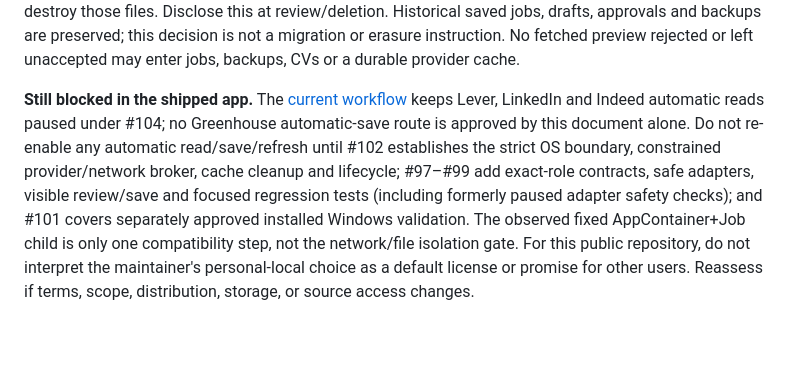
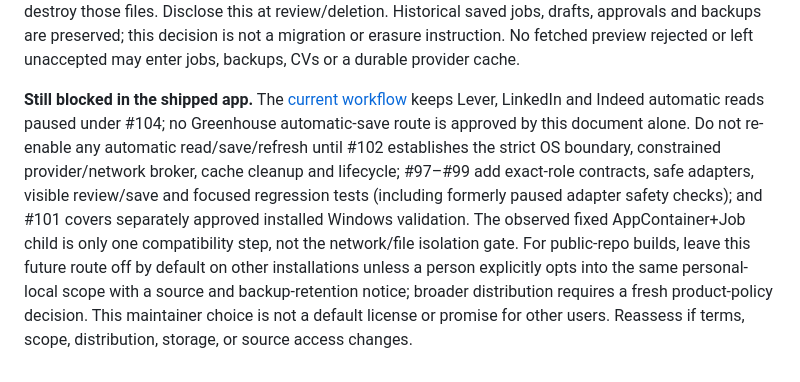
Before and after one commit to MakCoder-2004/ATS-CV-Creator, a Markdown page: docs/decisions/personal-local-posting-source-policy.md, the part around the change. Drawn GitHub-style; blank space fills up the shorter version.

```diff
--- a/docs/decisions/personal-local-posting-source-policy.md
+++ b/docs/decisions/personal-local-posting-source-policy.md
@@ -12,4 +12,4 @@
 
 **Retention and deletion.** Accepted postings and source history remain local until the person explicitly deletes the saved job. Current-workspace deletion must remove its attributable posting, source snapshot and derived draft data according to the existing deletion contract. User-created backup files are separate artifacts: older backups may retain and later restore deleted text, and the app does not silently rewrite or destroy those files. Disclose this at review/deletion. Historical saved jobs, drafts, approvals and backups are preserved; this decision is not a migration or erasure instruction. No fetched preview rejected or left unaccepted may enter jobs, backups, CVs or a durable provider cache.
 
-**Still blocked in the shipped app.** The [current workflow](../workflows.md) keeps Lever, LinkedIn and Indeed automatic reads paused under #104; no Greenhouse automatic-save route is approved by this document alone. Do not re-enable any automatic read/save/refresh until #102 establishes the strict OS boundary, constrained provider/network broker, cache cleanup and lifecycle; #97–#99 add exact-role contracts, safe adapters, visible review/save and focused regression tests (including formerly paused adapter safety checks); and #101 covers separately approved installed Windows validation. The observed fixed AppContainer+Job child is only one compatibility step, not the network/file isolation gate. For this public repository, do not interpret the maintainer's personal-local choice as a default license or promise for other users. Reassess if terms, scope, distribution, storage, or source access changes.
+**Still blocked in the shipped app.** The [current workflow](../workflows.md) keeps Lever, LinkedIn and Indeed automatic reads paused under #104; no Greenhouse automatic-save route is approved by this document alone. Do not re-enable any automatic read/save/refresh until #102 establishes the strict OS boundary, constrained provider/network broker, cache cleanup and lifecycle; #97–#99 add exact-role contracts, safe adapters, visible review/save and focused regression tests (including formerly paused adapter safety checks); and #101 covers separately approved installed Windows validation. The observed fixed AppContainer+Job child is only one compatibility step, not the network/file isolation gate. For public-repo builds, leave this future route off by default on other installations unless a person explicitly opts into the same personal-local scope with a source and backup-retention notice; broader distribution requires a fresh product-policy decision. This maintainer choice is not a default license or promise for other users. Reassess if terms, scope, distribution, storage, or source access changes.
```
Also changed, not shown: docs/research/source-access-retention-gates-2026-10-26.md (+1 -1 lines).
